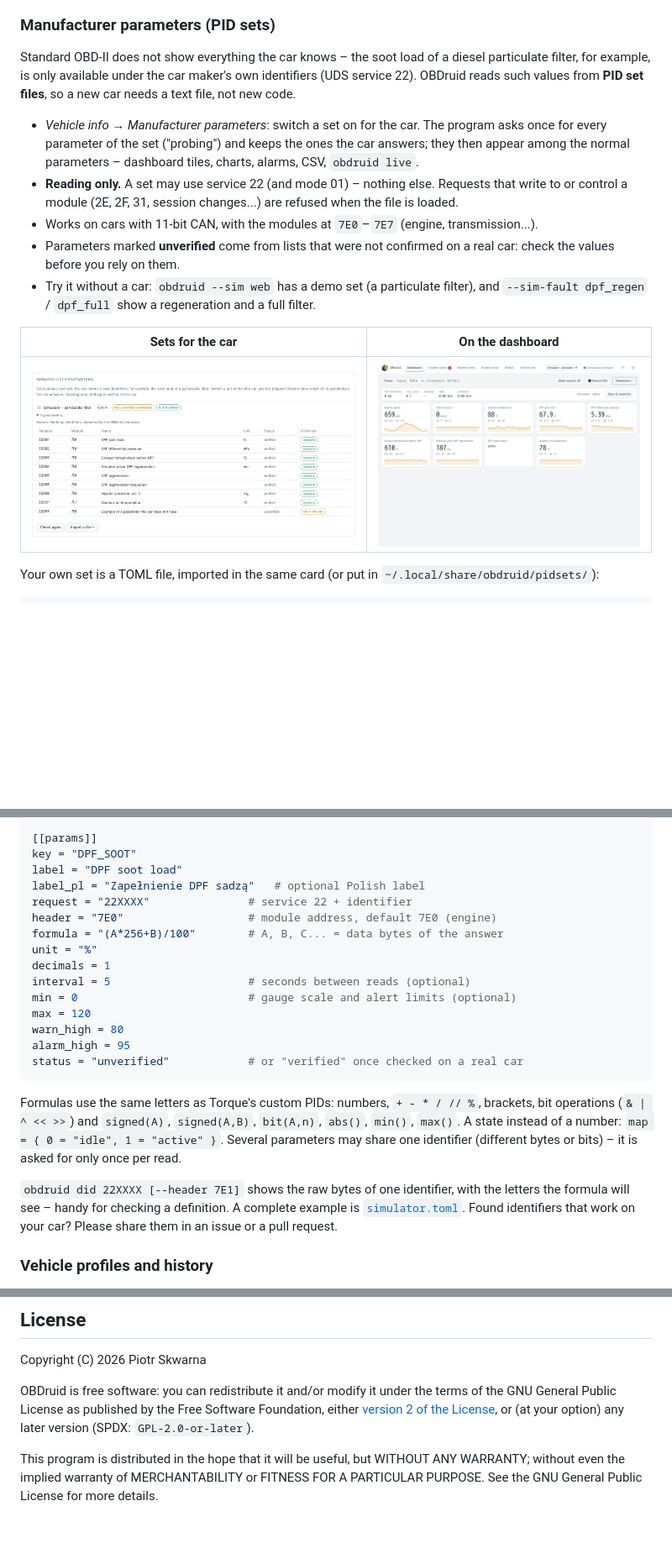
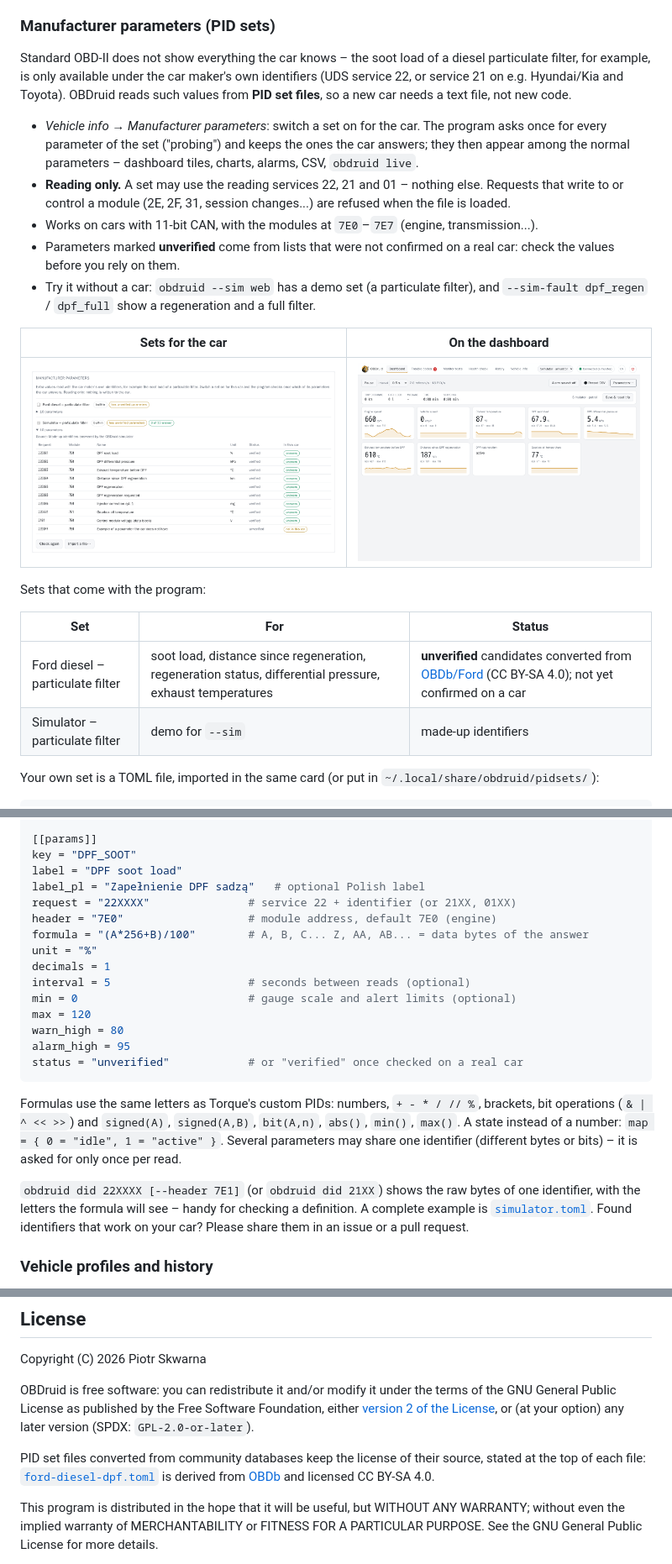
Before and after one commit to spidero/obd-II-python, a Markdown page: README.md, 3 parts joined by grey strips. Shown at 84% size. GitHub-like rendering; pictures changed too: docs/screenshots/sim-dashboard-dpf.png, docs/screenshots/sim-pid-sets.png; blank space fills up the shorter version.

```diff
--- a/README.md
+++ b/README.md
@@ -270,14 +270,15 @@ PID 5E. “Save & reset trip” keeps the trip in the history.
 ### Manufacturer parameters (PID sets)
 
 Standard OBD-II does not show everything the car knows – the soot load of a diesel particulate
-filter, for example, is only available under the car maker's own identifiers (UDS service 22).
+filter, for example, is only available under the car maker's own identifiers (UDS service 22, or
+service 21 on e.g. Hyundai/Kia and Toyota).
 OBDruid reads such values from **PID set files**, so a new car needs a text file, not new code.
 
 - *Vehicle info → Manufacturer parameters*: switch a set on for the car. The program asks once for
   every parameter of the set ("probing") and keeps the ones the car answers; they then appear among
   the normal parameters – dashboard tiles, charts, alarms, CSV, `obdruid live`.
-- **Reading only.** A set may use service 22 (and mode 01) – nothing else. Requests that write to or
-  control a module (2E, 2F, 31, session changes...) are refused when the file is loaded.
+- **Reading only.** A set may use the reading services 22, 21 and 01 – nothing else. Requests that
+  write to or control a module (2E, 2F, 31, session changes...) are refused when the file is loaded.
 - Works on cars with 11-bit CAN, with the modules at `7E0`–`7E7` (engine, transmission...).
 - Parameters marked **unverified** come from lists that were not confirmed on a real car: check the
   values before you rely on them.
@@ -287,6 +288,13 @@ OBDruid reads such values from **PID set files**, so a new car needs a text file
 | Sets for the car | On the dashboard |
 |---|---|
 | ![PID sets](docs/screenshots/sim-pid-sets.png) | ![DPF tiles](docs/screenshots/sim-dashboard-dpf.png) |
+
+Sets that come with the program:
+
+| Set | For | Status |
+|---|---|---|
+| Ford diesel – particulate filter | soot load, distance since regeneration, regeneration status, differential pressure, exhaust temperatures | **unverified** candidates converted from [OBDb/Ford](https://github.com/OBDb/Ford) (CC BY-SA 4.0); not yet confirmed on a car |
+| Simulator – particulate filter | demo for `--sim` | made-up identifiers |
 
 Your own set is a TOML file, imported in the same card (or put in `~/.local/share/obdruid/pidsets/`):
 
@@ -305,9 +313,9 @@ years = [2006, 2014]
 key = "DPF_SOOT"
 label = "DPF soot load"
 label_pl = "Zapełnienie DPF sadzą"   # optional Polish label
-request = "22XXXX"               # service 22 + identifier
+request = "22XXXX"               # service 22 + identifier (or 21XX, 01XX)
 header = "7E0"                   # module address, default 7E0 (engine)
-formula = "(A*256+B)/100"        # A, B, C... = data bytes of the answer
+formula = "(A*256+B)/100"        # A, B, C... Z, AA, AB... = data bytes of the answer
 unit = "%"
 decimals = 1
 interval = 5                     # seconds between reads (optional)
@@ -323,7 +331,7 @@ operations (`& | ^ << >>`) and `signed(A)`, `signed(A,B)`, `bit(A,n)`, `abs()`,
 A state instead of a number: `map = { 0 = "idle", 1 = "active" }`. Several parameters may share one
 identifier (different bytes or bits) – it is asked for only once per read.
 
-`obdruid did 22XXXX [--header 7E1]` shows the raw bytes of one identifier, with the letters the
+`obdruid did 22XXXX [--header 7E1]` (or `obdruid did 21XX`) shows the raw bytes of one identifier, with the letters the
 formula will see – handy for checking a definition. A complete example is
 [`simulator.toml`](src/obdruid/core/pidsets/simulator.toml). Found identifiers that work on your
 car? Please share them in an issue or a pull request.
@@ -504,6 +512,10 @@ GNU General Public License as published by the Free Software Foundation, either
 [version 2 of the License](LICENSE), or (at your option) any later version
 (SPDX: `GPL-2.0-or-later`).
 
+PID set files converted from community databases keep the license of their source, stated at the
+top of each file: [`ford-diesel-dpf.toml`](src/obdruid/core/pidsets/ford-diesel-dpf.toml) is derived
+from [OBDb](https://github.com/OBDb) and licensed CC BY-SA 4.0.
+
 This program is distributed in the hope that it will be useful, but WITHOUT ANY WARRANTY;
 without even the implied warranty of MERCHANTABILITY or FITNESS FOR A PARTICULAR PURPOSE.
 See the GNU General Public License for more details.
```
Also changed, not shown: CHANGELOG.md (+2 -0 lines), 8 other files.
